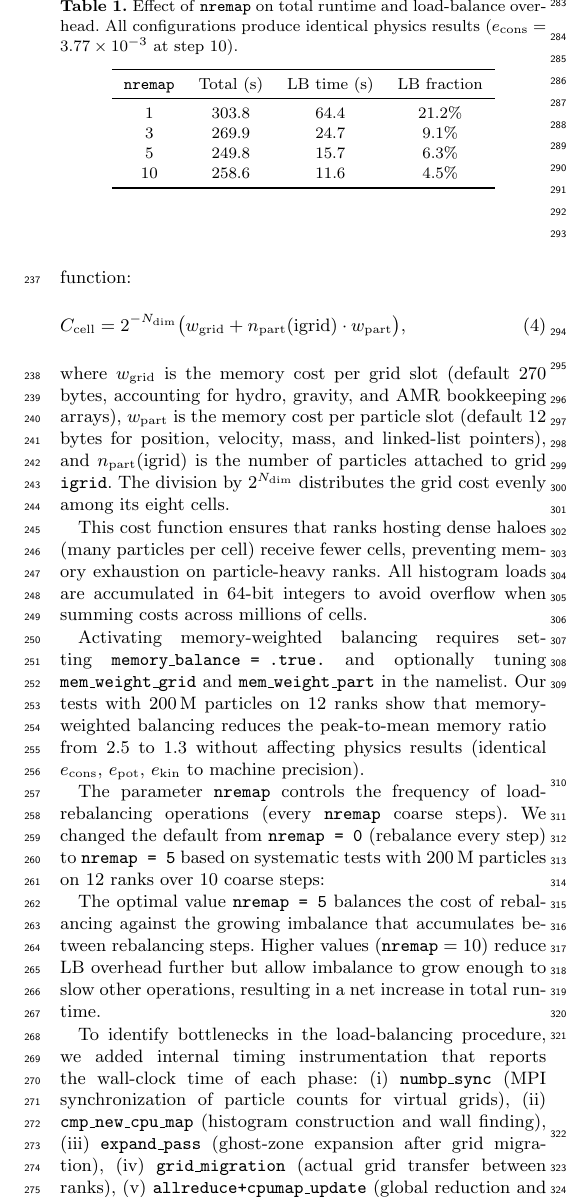
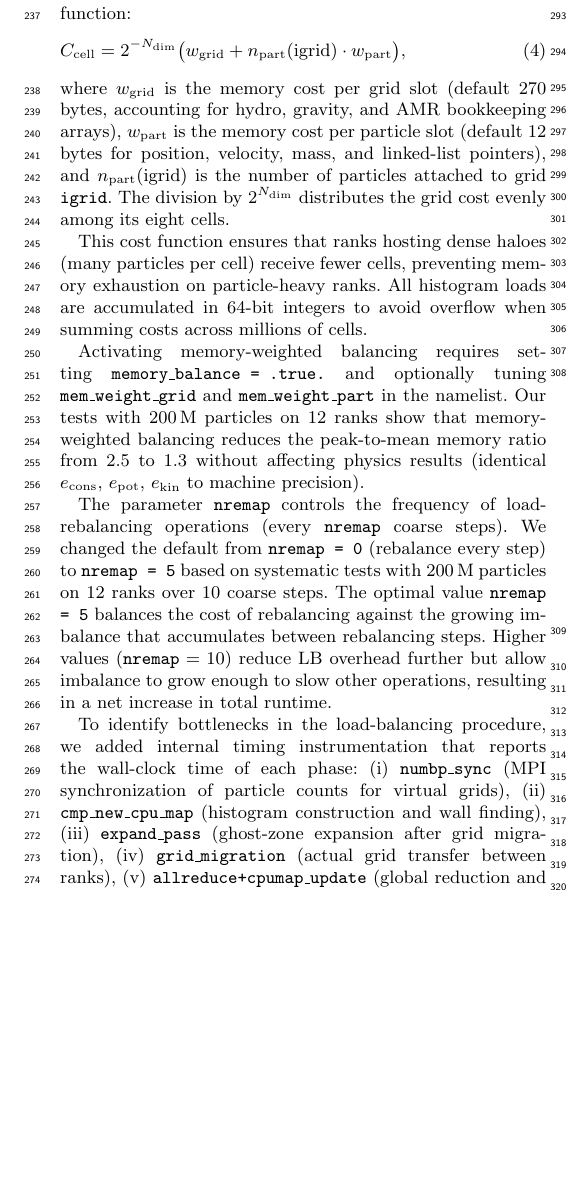
Before and after one commit to kjhan0606/cuRAMSES-kjhan, a LaTeX paper (misc/paper.tex): part of one column of page 4 of 23, cut at the place of the change, the shorter picture padded with empty space. Compiled offline with pdfLaTeX; a LaTeX package or settings file that is missing is left out.

Commit message:
Remove nremap table (Table 1) — content already covered in text
Co-Authored-By: Claude Opus 4.6 <noreply@anthropic.com>

```diff
--- a/misc/paper.tex
+++ b/misc/paper.tex
@@ -418,26 +418,7 @@ The parameter \code{nremap} controls the frequency of load-rebalancing
 operations (every \code{nremap} coarse steps). We changed the default
 from \code{nremap = 0} (rebalance every step) to \code{nremap = 5}
 based on systematic tests with $200\,\mathrm{M}$ particles on 12 ranks over
-10 coarse steps:
-
-\begin{table}
-\centering
-\caption{Effect of \code{nremap} on total runtime and load-balance
-overhead. All configurations produce identical physics results
-($e_{\rm cons} = 3.77 \times 10^{-3}$ at step 10).}
-\label{tab:nremap}
-\begin{tabular}{cccc}
-\toprule
-\code{nremap} & Total (s) & LB time (s) & LB fraction \\
-\midrule
-1  & 303.8 & 64.4 & 21.2\% \\
-3  & 269.9 & 24.7 &  9.1\% \\
-5  & 249.8 & 15.7 &  6.3\% \\
-10 & 258.6 & 11.6 &  4.5\% \\
-\bottomrule
-\end{tabular}
-\end{table}
-
+10 coarse steps.
 The optimal value \code{nremap = 5} balances the cost of rebalancing
 against the growing imbalance that accumulates between rebalancing
 steps. Higher values ($\code{nremap} = 10$) reduce LB overhead further
```
